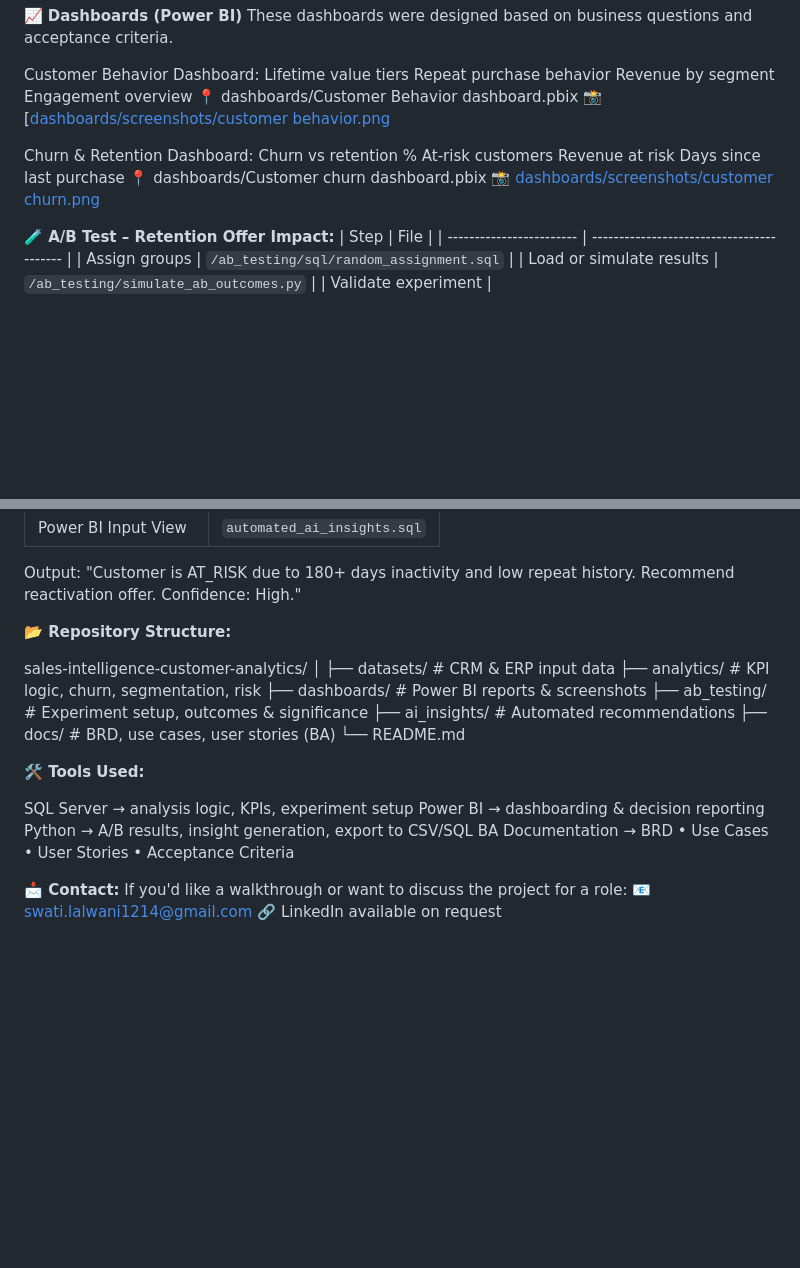
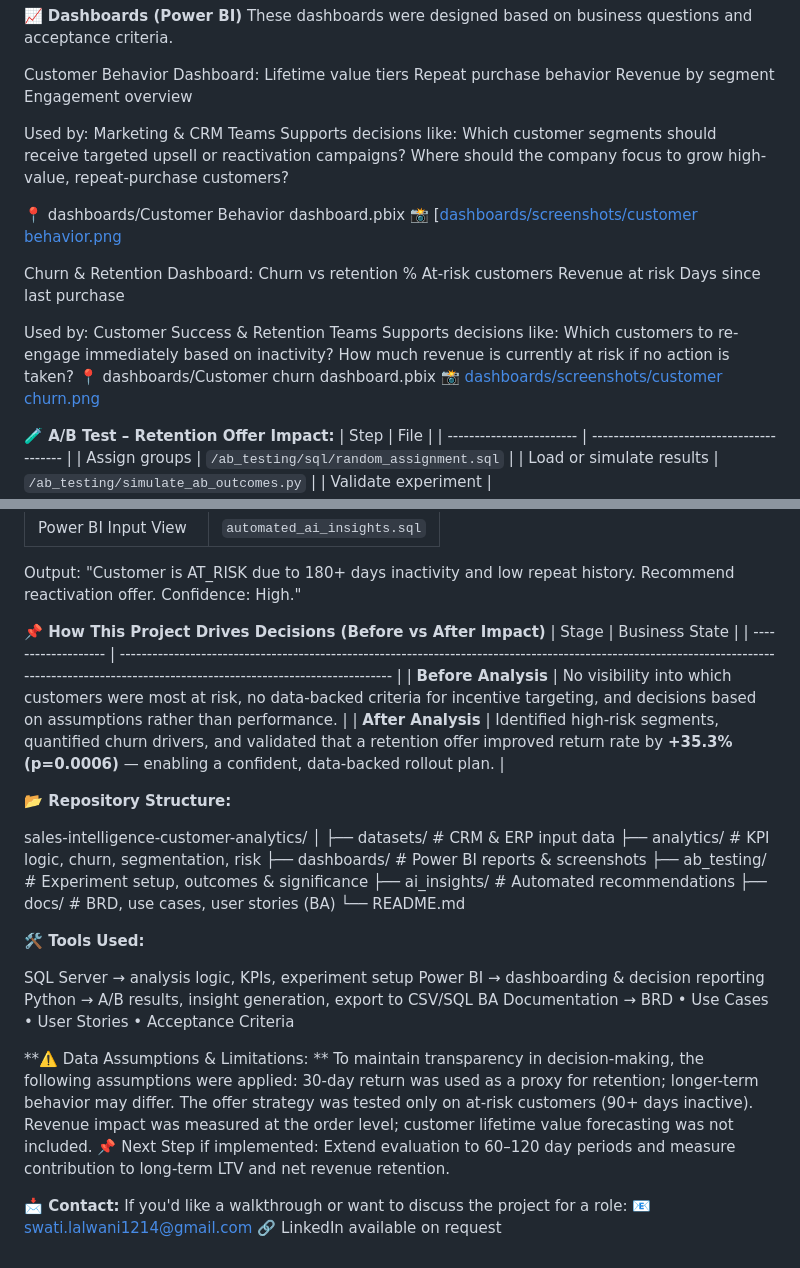
Before and after one commit to swatiLalwani/sales-intelligence-customer-analytics, a Markdown page: README.md, 2 parts joined by grey strips. Drawn GitHub-style; blank space fills up the shorter version.

```diff
--- a/README.md
+++ b/README.md
@@ -33,6 +33,12 @@ Lifetime value tiers
 Repeat purchase behavior
 Revenue by segment
 Engagement overview
+
+Used by: Marketing & CRM Teams
+Supports decisions like:
+Which customer segments should receive targeted upsell or reactivation campaigns?
+Where should the company focus to grow high-value, repeat-purchase customers?
+
 📍 dashboards/Customer Behavior dashboard.pbix
 📸 [[dashboards/screenshots/customer behavior.png](https://github.com/swatiLalwani/sales-intelligence-customer-analytics/blob/main/dashboards/screenshots/customer%20behavior.png)
 
@@ -41,6 +47,11 @@ Churn vs retention %
 At-risk customers
 Revenue at risk
 Days since last purchase
+
+Used by: Customer Success & Retention Teams
+Supports decisions like:
+Which customers to re-engage immediately based on inactivity?
+How much revenue is currently at risk if no action is taken?
 📍 dashboards/Customer churn dashboard.pbix
 📸 [dashboards/screenshots/customer churn.png](https://github.com/swatiLalwani/sales-intelligence-customer-analytics/blob/main/dashboards/screenshots/customer%20churn.png)
 
@@ -78,6 +89,14 @@ Confidence level
 Output:
 "Customer is AT_RISK due to 180+ days inactivity and low repeat history. Recommend reactivation offer. Confidence: High."
 
+
+**📌 How This Project Drives Decisions (Before vs After Impact)**
+| Stage               | Business State                                                                                                                                                                                |
+| ------------------- | --------------------------------------------------------------------------------------------------------------------------------------------------------------------------------------------- |
+| **Before Analysis** | No visibility into which customers were most at risk, no data-backed criteria for incentive targeting, and decisions based on assumptions rather than performance.                            |
+| **After Analysis**  | Identified high-risk segments, quantified churn drivers, and validated that a retention offer improved return rate by **+35.3% (p=0.0006)** — enabling a confident, data-backed rollout plan. |
+
+
 **📂 Repository Structure:**
 
 sales-intelligence-customer-analytics/
@@ -97,6 +116,14 @@ Power BI → dashboarding & decision reporting
 Python → A/B results, insight generation, export to CSV/SQL
 BA Documentation → BRD • Use Cases • User Stories • Acceptance Criteria
 
+**⚠️ Data Assumptions & Limitations: **
+To maintain transparency in decision-making, the following assumptions were applied:
+30-day return was used as a proxy for retention; longer-term behavior may differ.
+The offer strategy was tested only on at-risk customers (90+ days inactive).
+Revenue impact was measured at the order level; customer lifetime value forecasting was not included.
+📌 Next Step if implemented:
+Extend evaluation to 60–120 day periods and measure contribution to long-term LTV and net revenue retention.
+
 **📩 Contact:**
 If you'd like a walkthrough or want to discuss the project for a role:
 📧 swati.lalwani1214@gmail.com
```
